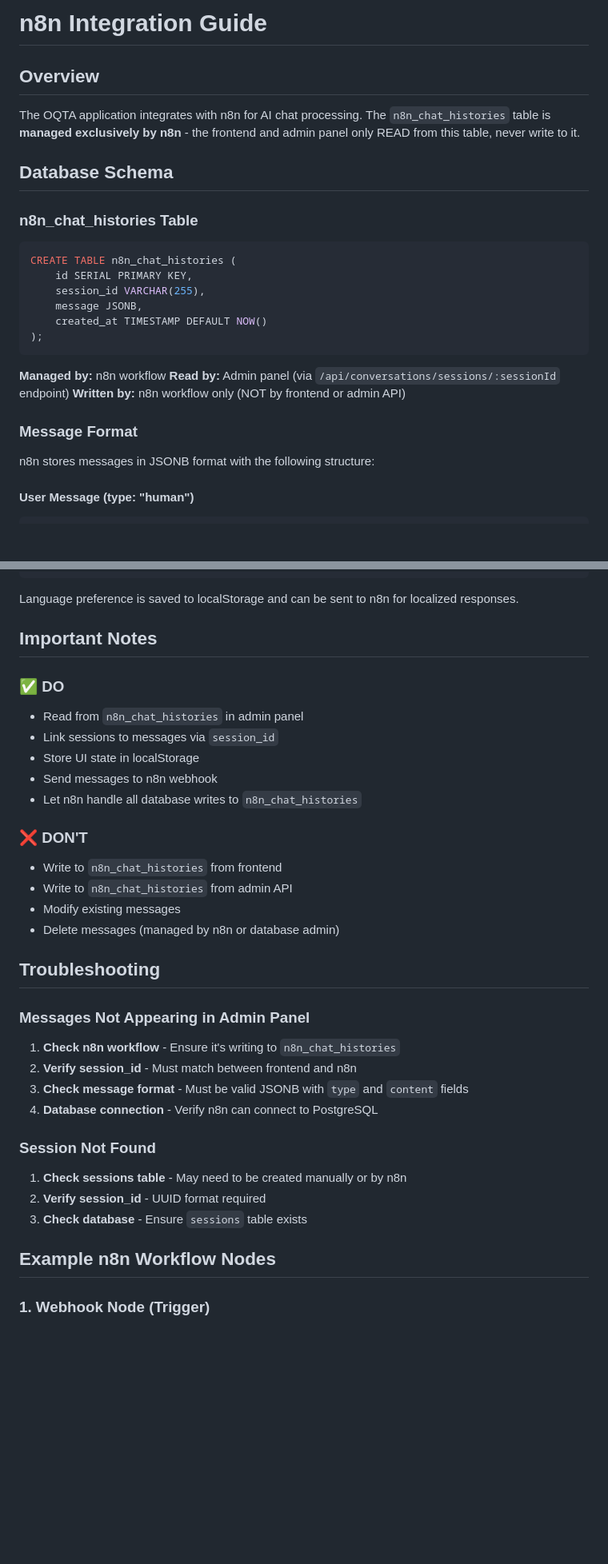
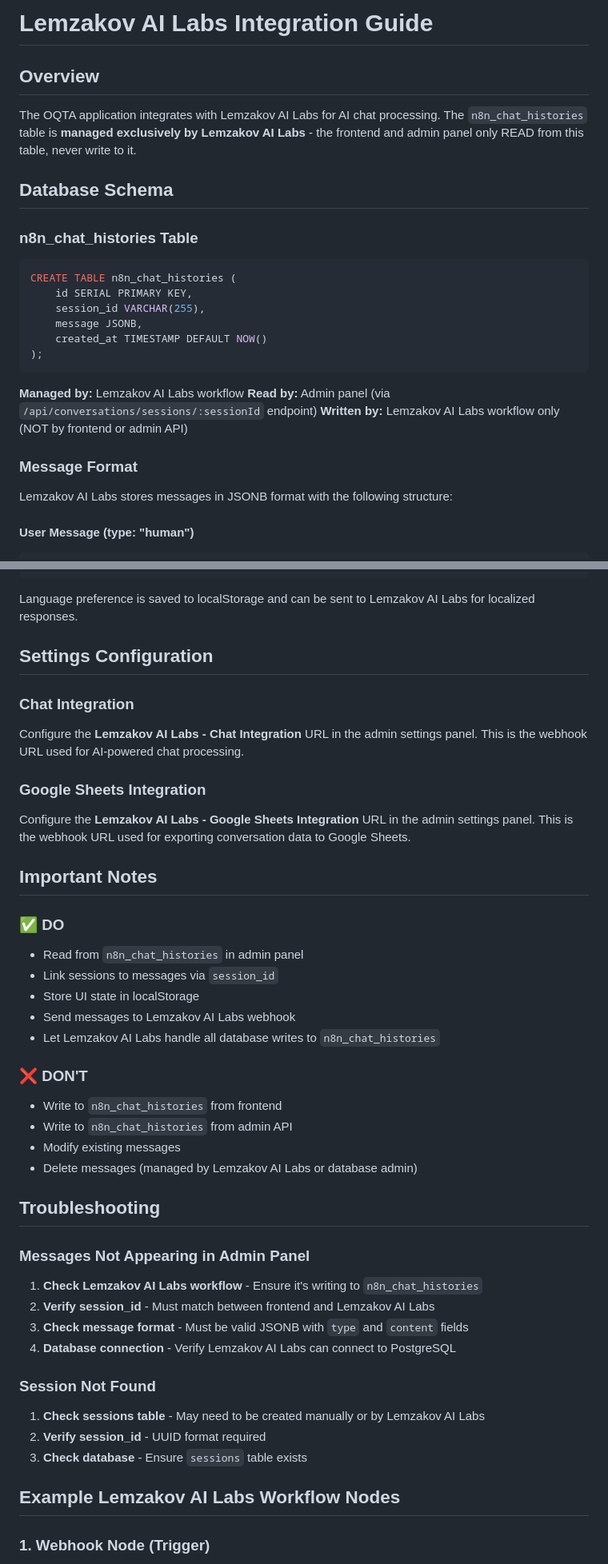
Before and after one commit to lemzakov/oqta, a Markdown page: LEMZAKOV_AI_LABS_INTEGRATION.md, 2 parts joined by grey strips. Shown at 80% size. Drawn GitHub-style; blank space fills up the shorter version.

````diff
--- a/N8N_INTEGRATION.md
+++ b/LEMZAKOV_AI_LABS_INTEGRATION.md
@@ -1,8 +1,8 @@
-# n8n Integration Guide
+# Lemzakov AI Labs Integration Guide
 
 ## Overview
 
-The OQTA application integrates with n8n for AI chat processing. The `n8n_chat_histories` table is **managed exclusively by n8n** - the frontend and admin panel only READ from this table, never write to it.
+The OQTA application integrates with Lemzakov AI Labs for AI chat processing. The `n8n_chat_histories` table is **managed exclusively by Lemzakov AI Labs** - the frontend and admin panel only READ from this table, never write to it.
 
 ## Database Schema
 
@@ -17,13 +17,13 @@ CREATE TABLE n8n_chat_histories (
 );
 ```
 
-**Managed by:** n8n workflow
+**Managed by:** Lemzakov AI Labs workflow
 **Read by:** Admin panel (via `/api/conversations/sessions/:sessionId` endpoint)
-**Written by:** n8n workflow only (NOT by frontend or admin API)
+**Written by:** Lemzakov AI Labs workflow only (NOT by frontend or admin API)
 
 ### Message Format
 
-n8n stores messages in JSONB format with the following structure:
+Lemzakov AI Labs stores messages in JSONB format with the following structure:
 
 #### User Message (type: "human")
 ```json
@@ -214,7 +214,15 @@ const supportedLanguages = {
 };
 ```
 
-Language preference is saved to localStorage and can be sent to n8n for localized responses.
+Language preference is saved to localStorage and can be sent to Lemzakov AI Labs for localized responses.
+
+## Settings Configuration
+
+### Chat Integration
+Configure the **Lemzakov AI Labs - Chat Integration** URL in the admin settings panel. This is the webhook URL used for AI-powered chat processing.
+
+### Google Sheets Integration
+Configure the **Lemzakov AI Labs - Google Sheets Integration** URL in the admin settings panel. This is the webhook URL used for exporting conversation data to Google Sheets.
 
 ## Important Notes
 
@@ -222,31 +230,31 @@ Language preference is saved to localStorage and can be sent to n8n for localize
 - Read from `n8n_chat_histories` in admin panel
 - Link sessions to messages via `session_id`
 - Store UI state in localStorage
-- Send messages to n8n webhook
-- Let n8n handle all database writes to `n8n_chat_histories`
+- Send messages to Lemzakov AI Labs webhook
+- Let Lemzakov AI Labs handle all database writes to `n8n_chat_histories`
 
 ### ❌ DON'T
 - Write to `n8n_chat_histories` from frontend
 - Write to `n8n_chat_histories` from admin API
 - Modify existing messages
-- Delete messages (managed by n8n or database admin)
+- Delete messages (managed by Lemzakov AI Labs or database admin)
 
 ## Troubleshooting
 
 ### Messages Not Appearing in Admin Panel
 
-1. **Check n8n workflow** - Ensure it's writing to `n8n_chat_histories`
-2. **Verify session_id** - Must match between frontend and n8n
+1. **Check Lemzakov AI Labs workflow** - Ensure it's writing to `n8n_chat_histories`
+2. **Verify session_id** - Must match between frontend and Lemzakov AI Labs
 3. **Check message format** - Must be valid JSONB with `type` and `content` fields
-4. **Database connection** - Verify n8n can connect to PostgreSQL
+4. **Database connection** - Verify Lemzakov AI Labs can connect to PostgreSQL
 
 ### Session Not Found
 
-1. **Check sessions table** - May need to be created manually or by n8n
+1. **Check sessions table** - May need to be created manually or by Lemzakov AI Labs
 2. **Verify session_id** - UUID format required
 3. **Check database** - Ensure `sessions` table exists
 
-## Example n8n Workflow Nodes
+## Example Lemzakov AI Labs Workflow Nodes
 
 ### 1. Webhook Node (Trigger)
 - Receives payload from frontend
````
Also changed, not shown: other parts of LEMZAKOV_AI_LABS_INTEGRATION.md (+11 -11 lines), README.md (+8 -8 lines).
